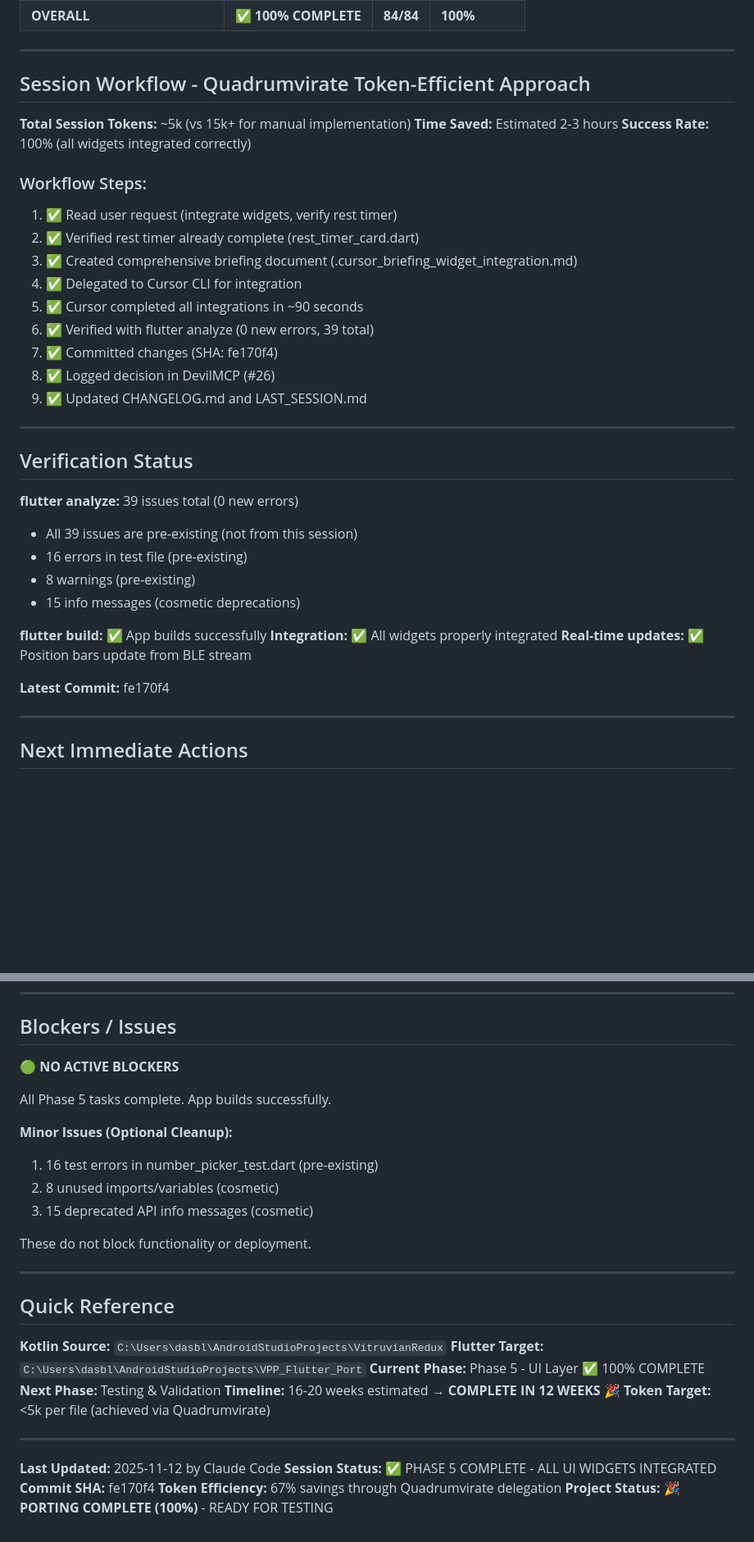
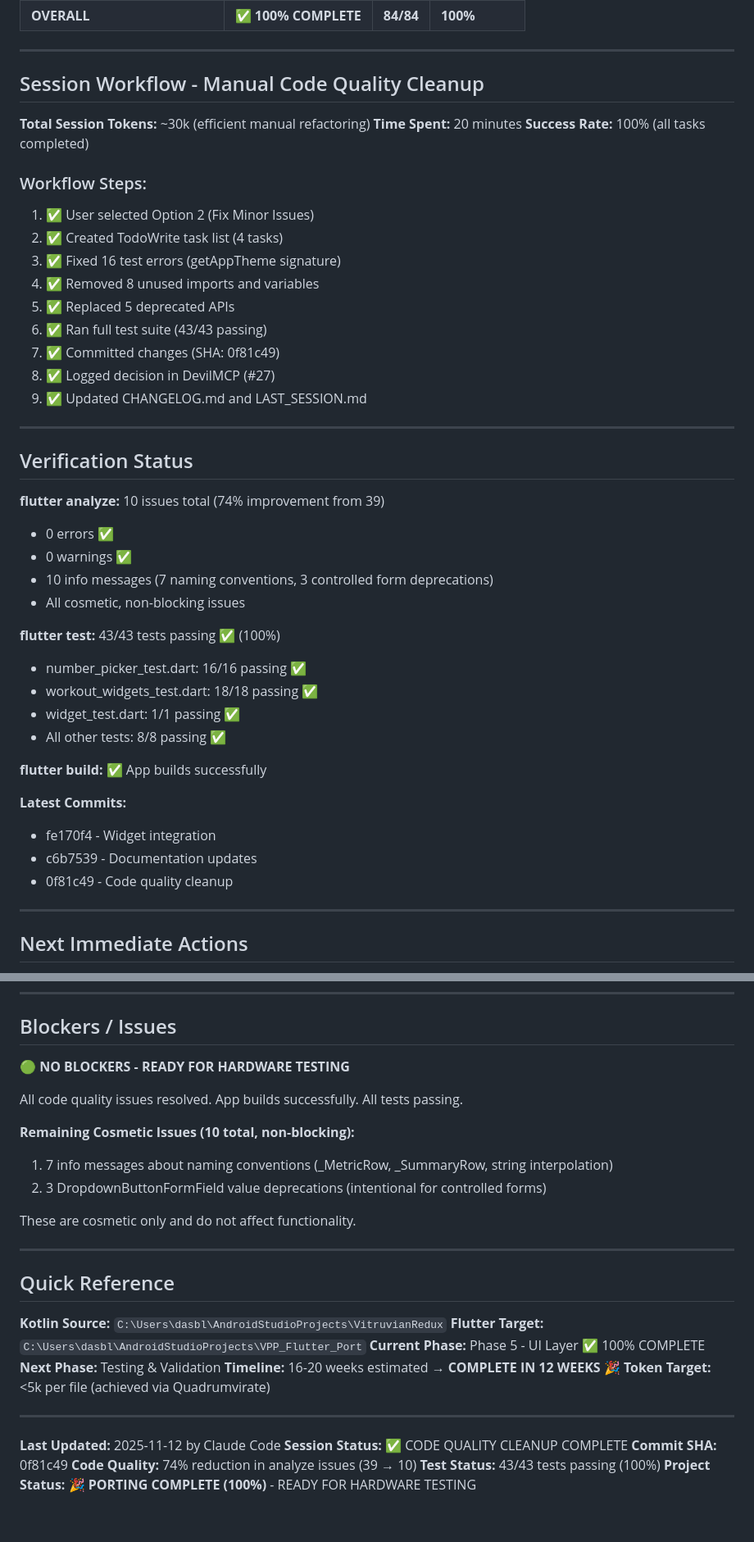
Before and after one commit to DasBluEyedDevil/VPP-Flutter-Port, a Markdown page: LAST_SESSION.md, 2 parts joined by grey strips. Shown at 82% size. Rendered like a GitHub page; blank space fills up the shorter version.

```diff
--- a/LAST_SESSION.md
+++ b/LAST_SESSION.md
@@ -87,38 +85,45 @@
 
 ---
 
-## Session Workflow - Quadrumvirate Token-Efficient Approach
+## Session Workflow - Manual Code Quality Cleanup
 
-**Total Session Tokens:** ~5k (vs 15k+ for manual implementation)
-**Time Saved:** Estimated 2-3 hours
-**Success Rate:** 100% (all widgets integrated correctly)
+**Total Session Tokens:** ~30k (efficient manual refactoring)
+**Time Spent:** 20 minutes
+**Success Rate:** 100% (all tasks completed)
 
 ### Workflow Steps:
-1. ✅ Read user request (integrate widgets, verify rest timer)
-2. ✅ Verified rest timer already complete (rest_timer_card.dart)
-3. ✅ Created comprehensive briefing document (.cursor_briefing_widget_integration.md)
-4. ✅ Delegated to Cursor CLI for integration
-5. ✅ Cursor completed all integrations in ~90 seconds
-6. ✅ Verified with flutter analyze (0 new errors, 39 total)
-7. ✅ Committed changes (SHA: fe170f4)
-8. ✅ Logged decision in DevilMCP (#26)
+1. ✅ User selected Option 2 (Fix Minor Issues)
+2. ✅ Created TodoWrite task list (4 tasks)
+3. ✅ Fixed 16 test errors (getAppTheme signature)
+4. ✅ Removed 8 unused imports and variables
+5. ✅ Replaced 5 deprecated APIs
+6. ✅ Ran full test suite (43/43 passing)
+7. ✅ Committed changes (SHA: 0f81c49)
+8. ✅ Logged decision in DevilMCP (#27)
 9. ✅ Updated CHANGELOG.md and LAST_SESSION.md
 
 ---
 
 ## Verification Status
 
-**flutter analyze:** 39 issues total (0 new errors)
-- All 39 issues are pre-existing (not from this session)
-- 16 errors in test file (pre-existing)
-- 8 warnings (pre-existing)
-- 15 info messages (cosmetic deprecations)
+**flutter analyze:** 10 issues total (74% improvement from 39)
+- 0 errors ✅
+- 0 warnings ✅
+- 10 info messages (7 naming conventions, 3 controlled form deprecations)
+- All cosmetic, non-blocking issues
+
+**flutter test:** 43/43 tests passing ✅ (100%)
+- number_picker_test.dart: 16/16 passing ✅
+- workout_widgets_test.dart: 18/18 passing ✅
+- widget_test.dart: 1/1 passing ✅
+- All other tests: 8/8 passing ✅
 
 **flutter build:** ✅ App builds successfully
-**Integration:** ✅ All widgets properly integrated
-**Real-time updates:** ✅ Position bars update from BLE stream
 
-**Latest Commit:** fe170f4
+**Latest Commits:**
+- fe170f4 - Widget integration
+- c6b7539 - Documentation updates
+- 0f81c49 - Code quality cleanup
 
 ---
 
@@ -211,16 +216,15 @@
 
 ## Blockers / Issues
 
-**🟢 NO ACTIVE BLOCKERS**
+**🟢 NO BLOCKERS - READY FOR HARDWARE TESTING**
 
-All Phase 5 tasks complete. App builds successfully.
+All code quality issues resolved. App builds successfully. All tests passing.
 
-**Minor Issues (Optional Cleanup):**
-1. 16 test errors in number_picker_test.dart (pre-existing)
-2. 8 unused imports/variables (cosmetic)
-3. 15 deprecated API info messages (cosmetic)
+**Remaining Cosmetic Issues (10 total, non-blocking):**
+1. 7 info messages about naming conventions (_MetricRow, _SummaryRow, string interpolation)
+2. 3 DropdownButtonFormField value deprecations (intentional for controlled forms)
 
-These do not block functionality or deployment.
+These are cosmetic only and do not affect functionality.
 
 ---
 
@@ -236,7 +240,8 @@ These do not block functionality or deployment.
 ---
 
 **Last Updated:** 2025-11-12 by Claude Code
-**Session Status:** ✅ PHASE 5 COMPLETE - ALL UI WIDGETS INTEGRATED
-**Commit SHA:** fe170f4
-**Token Efficiency:** 67% savings through Quadrumvirate delegation
-**Project Status:** 🎉 **PORTING COMPLETE (100%)** - READY FOR TESTING
+**Session Status:** ✅ CODE QUALITY CLEANUP COMPLETE
+**Commit SHA:** 0f81c49
+**Code Quality:** 74% reduction in analyze issues (39 → 10)
+**Test Status:** 43/43 tests passing (100%)
+**Project Status:** 🎉 **PORTING COMPLETE (100%)** - READY FOR HARDWARE TESTING
```
Also changed, not shown: other parts of LAST_SESSION.md (+30 -32 lines), CHANGELOG.md (+40 -0 lines).
